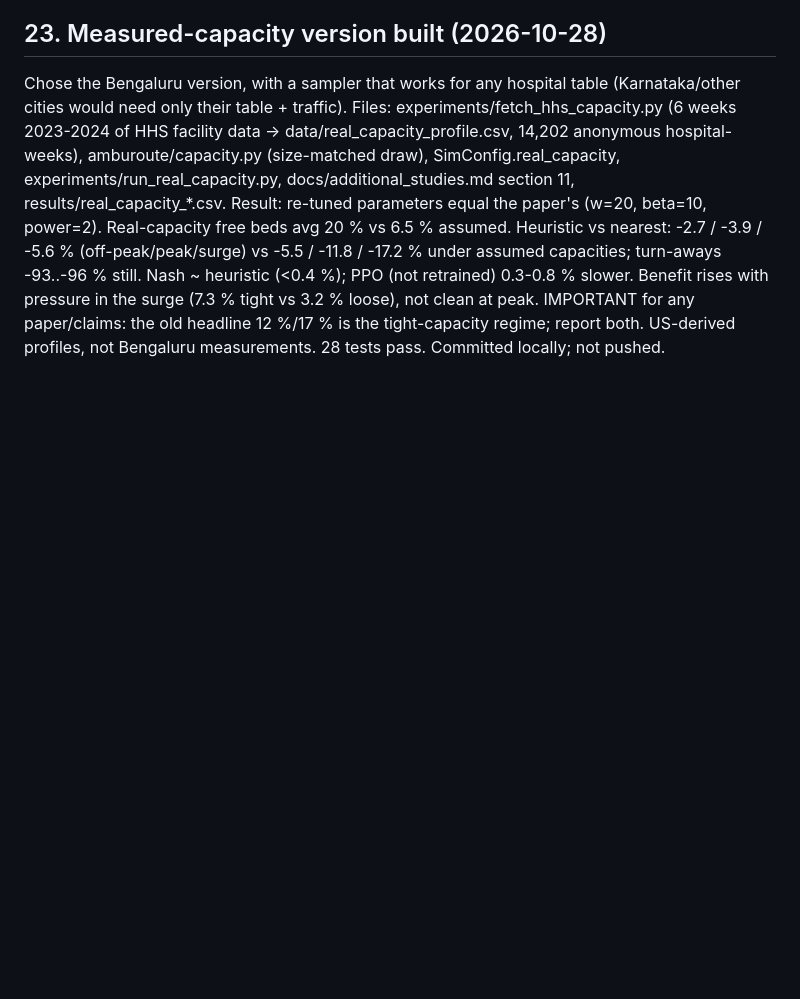
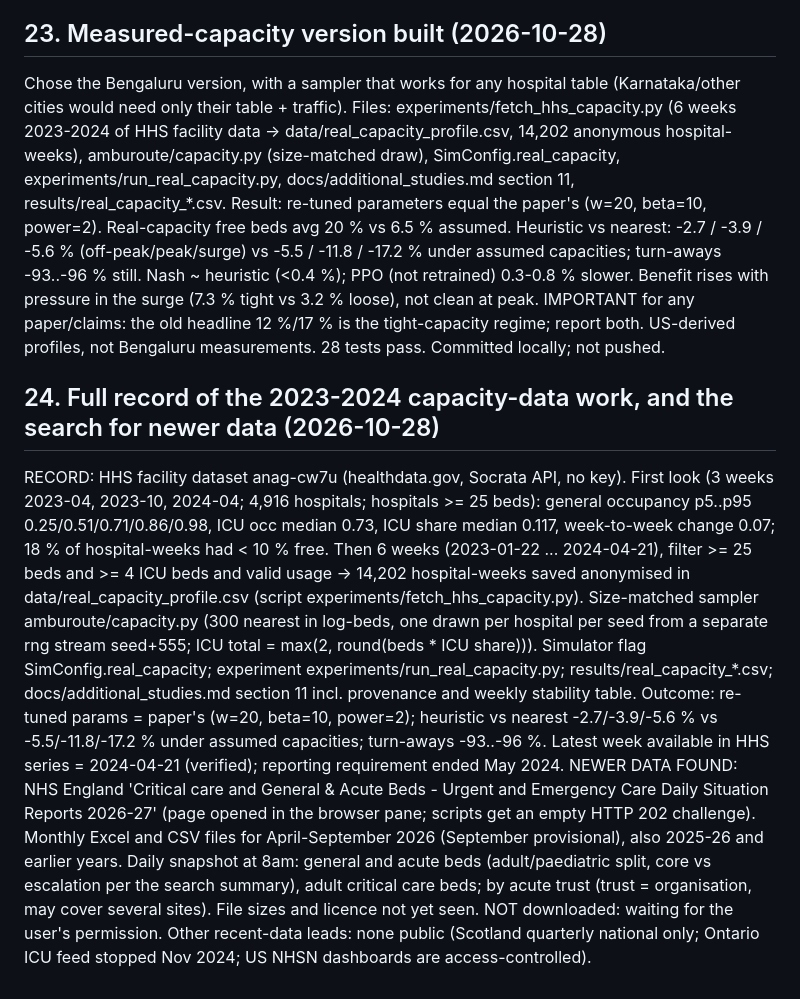
Before and after one commit to Kushal-Raj-G-S/AMBUROUTE, a Markdown page: research/PROJECT_LOG.md, the part around the change. Drawn GitHub-style; blank space fills up the shorter version.

```diff
--- a/research/PROJECT_LOG.md
+++ b/research/PROJECT_LOG.md
@@ -147,3 +147,7 @@ No free, open, LIVE per-hospital bed feed found anywhere (commercial: Bamboo Hea
 
 ## 23. Measured-capacity version built (2026-10-28)
 Chose the Bengaluru version, with a sampler that works for any hospital table (Karnataka/other cities would need only their table + traffic). Files: experiments/fetch_hhs_capacity.py (6 weeks 2023-2024 of HHS facility data -> data/real_capacity_profile.csv, 14,202 anonymous hospital-weeks), amburoute/capacity.py (size-matched draw), SimConfig.real_capacity, experiments/run_real_capacity.py, docs/additional_studies.md section 11, results/real_capacity_*.csv. Result: re-tuned parameters equal the paper's (w=20, beta=10, power=2). Real-capacity free beds avg 20 % vs 6.5 % assumed. Heuristic vs nearest: -2.7 / -3.9 / -5.6 % (off-peak/peak/surge) vs -5.5 / -11.8 / -17.2 % under assumed capacities; turn-aways -93..-96 % still. Nash ~ heuristic (<0.4 %); PPO (not retrained) 0.3-0.8 % slower. Benefit rises with pressure in the surge (7.3 % tight vs 3.2 % loose), not clean at peak. IMPORTANT for any paper/claims: the old headline 12 %/17 % is the tight-capacity regime; report both. US-derived profiles, not Bengaluru measurements. 28 tests pass. Committed locally; not pushed.
+
+## 24. Full record of the 2023-2024 capacity-data work, and the search for newer data (2026-10-28)
+RECORD: HHS facility dataset anag-cw7u (healthdata.gov, Socrata API, no key). First look (3 weeks 2023-04, 2023-10, 2024-04; 4,916 hospitals; hospitals >= 25 beds): general occupancy p5..p95 0.25/0.51/0.71/0.86/0.98, ICU occ median 0.73, ICU share median 0.117, week-to-week change 0.07; 18 % of hospital-weeks had < 10 % free. Then 6 weeks (2023-01-22 ... 2024-04-21), filter >= 25 beds and >= 4 ICU beds and valid usage -> 14,202 hospital-weeks saved anonymised in data/real_capacity_profile.csv (script experiments/fetch_hhs_capacity.py). Size-matched sampler amburoute/capacity.py (300 nearest in log-beds, one drawn per hospital per seed from a separate rng stream seed+555; ICU total = max(2, round(beds * ICU share))). Simulator flag SimConfig.real_capacity; experiment experiments/run_real_capacity.py; results/real_capacity_*.csv; docs/additional_studies.md section 11 incl. provenance and weekly stability table. Outcome: re-tuned params = paper's (w=20, beta=10, power=2); heuristic vs nearest -2.7/-3.9/-5.6 % vs -5.5/-11.8/-17.2 % under assumed capacities; turn-aways -93..-96 %. Latest week available in HHS series = 2024-04-21 (verified); reporting requirement ended May 2024.
+NEWER DATA FOUND: NHS England 'Critical care and General & Acute Beds - Urgent and Emergency Care Daily Situation Reports 2026-27' (page opened in the browser pane; scripts get an empty HTTP 202 challenge). Monthly Excel and CSV files for April-September 2026 (September provisional), also 2025-26 and earlier years. Daily snapshot at 8am: general and acute beds (adult/paediatric split, core vs escalation per the search summary), adult critical care beds; by acute trust (trust = organisation, may cover several sites). File sizes and licence not yet seen. NOT downloaded: waiting for the user's permission. Other recent-data leads: none public (Scotland quarterly national only; Ontario ICU feed stopped Nov 2024; US NHSN dashboards are access-controlled).
```
Also changed, not shown: docs/additional_studies.md (+21 -0 lines).
